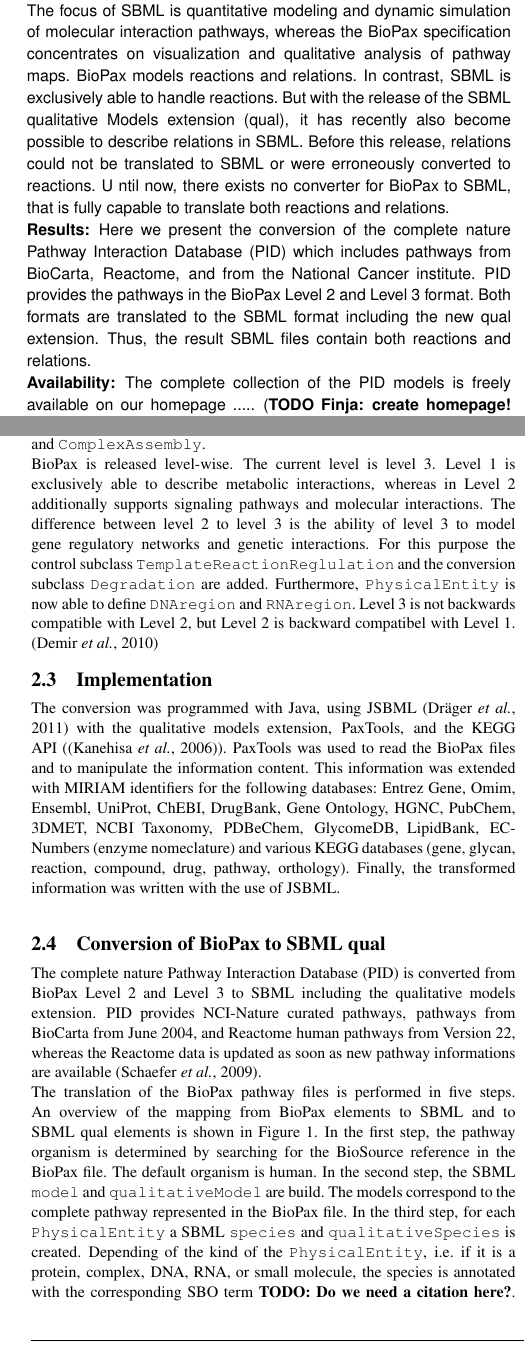
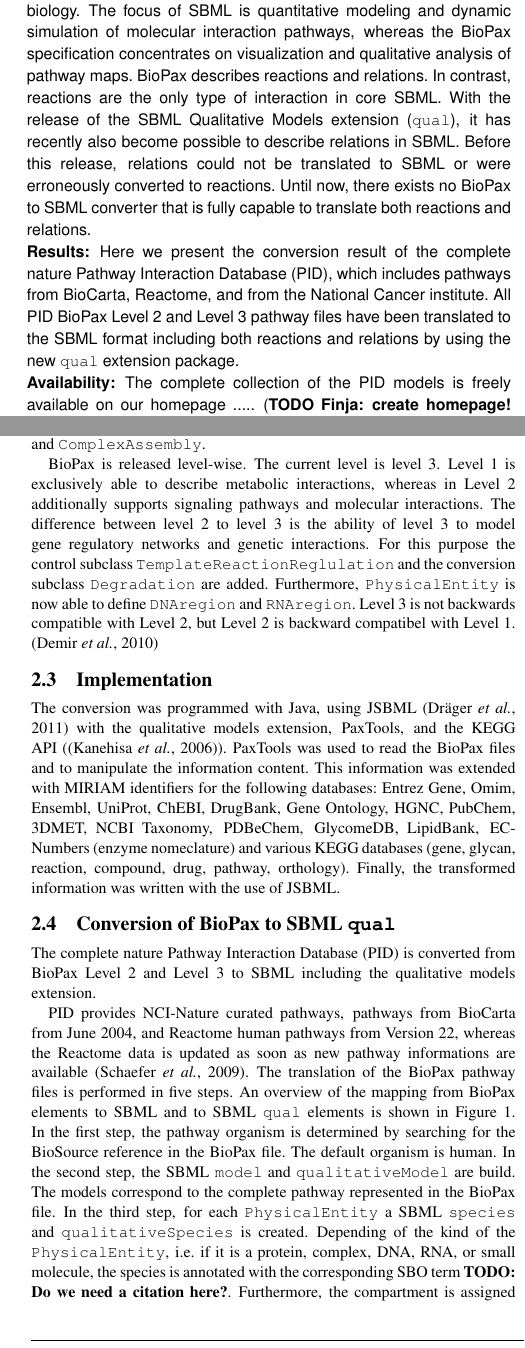
Before and after one commit to draeger-lab/SBVC, a LaTeX paper (doc/ECCB2012_paper/document.tex): two parts of the columns of pages 1 and 2 of 5, joined at a grey line, cut so that both start at the same text. Compiled offline with pdfLaTeX.

Commit message:
Some improvements in the abstract.

```diff
--- a/doc/ECCB2012_paper/document.tex
+++ b/doc/ECCB2012_paper/document.tex
@@ -3,3 +3,7 @@
 \pubyear{2005}
 \usepackage{graphicx}
 \hyphenation{Complex-Assembly}
+
+% Useful macros:
+
+\newcommand{\qual}{\texttt{qual}}
@@ -21,17 +27,27 @@ and Andreas Zell\,$^1$\footnote{to whom correspondence should be addressed}}
 \begin{abstract}
 
 \section{Motivation:}
-The Biological Pathway Exchange Language (BioPax) and the Systems Biology Markup Language (SBML) are the two most popular modeling and data exchange languages in systems biology.
-The focus of SBML is quantitative modeling and dynamic simulation of molecular interaction pathways, whereas the BioPax specification concentrates on visualization and qualitative analysis of pathway maps.
-BioPax models reactions and relations. In contrast, SBML is exclusively able to handle reactions.
-But with the release of the SBML qualitative Models extension (qual), it has recently also become possible to describe relations in SBML.
-Before this release, relations could not be translated to SBML or were erroneously converted to reactions. U
-ntil now, there exists no converter for BioPax to SBML, that is fully capable to translate both reactions and relations.
+The Biological Pathway Exchange Language (BioPax) and the Systems Biology
+Markup Language (SBML) are the two most popular modeling and data exchange
+languages in systems biology.
+The focus of SBML is quantitative modeling and dynamic simulation of molecular
+interaction pathways, whereas the BioPax specification concentrates on
+visualization and qualitative analysis of pathway maps.
+BioPax describes reactions and relations. In contrast, reactions are the only
+type of interaction in core SBML.
+With the release of the SBML Qualitative Models extension (\qual), it
+has recently also become possible to describe relations in SBML.
+Before this release, relations could not be translated to SBML or were
+erroneously converted to reactions. Until now, there exists no BioPax to
+SBML converter that is fully capable to translate both reactions and
+relations.
 \section{Results:}
-Here we present the conversion of the complete nature Pathway Interaction Database (PID) which includes pathways from BioCarta, Reactome, and from the National Cancer institute.
-PID provides the pathways in the BioPax Level 2 and Level 3 format.
-Both formats are translated to the SBML format including the new qual extension.
-Thus, the result SBML files contain both reactions and relations.
+Here we present the conversion result of the complete nature Pathway Interaction
+Database (PID), which includes pathways from BioCarta, Reactome, and from the
+National Cancer institute.
+All PID BioPax Level 2 and Level 3 pathway files have been translated
+to the SBML format including both reactions and relations by using the new \qual{}
+extension package.
 \section{Availability:}
 The complete collection of the PID models is freely available on our homepage ..... (\textbf{TODO Finja: create homepage! and and if necessary licence})
 \section{Contact:} \href{finja.buechel@uni-tuebingen.de}{finja.buechel@uni-tuebingen.de}
@@ -57,2 +74,3 @@ The need to combine both formats to use the knowledge different databases in var
 % what we did
 % necessary to mention why we use PID?
+In this paper we present a complete conversion of the nature Pathway Interaction Database (PID, \citet{Schaefer2009}) from BioPax Level 2 and Level 3 format to the SBML format including the \qual{} extension.
@@ -96,9 +116,9 @@ Level 3 is not backwards compatible with Level 2, but Level 2 is backward compat
 The conversion was programmed with Java, using JSBML \citep{Draeger2011} with the qualitative models extension, PaxTools, and the KEGG API (\citep{Kanehisa2006}).
 PaxTools was used to read the BioPax files and to manipulate the information content.
 This information was extended with MIRIAM identifiers for the following databases: Entrez Gene, Omim, Ensembl, UniProt, ChEBI, DrugBank, Gene Ontology, HGNC, PubChem, 3DMET, NCBI Taxonomy, PDBeChem, GlycomeDB, LipidBank, EC-Numbers (enzyme nomeclature) and various KEGG databases (gene, glycan, reaction, compound, drug, pathway, orthology).
-Finally, the transformed information was written with the use of JSBML.\\
-\subsection{Conversion of BioPax to SBML qual}
+Finally, the transformed information was written with the use of JSBML.
+
+\subsection{Conversion of BioPax to SBML \qual}
 %%%%%%%%%%%%%%%%%%%%%%%%%%% FIGURE 1 %%%%%%%%%%%%%%%%%%%%%%%%%%%%%%%%%%%%%%%%%%%%%%%%%%
 \begin{figure*}[t!h]
 \centering \includegraphics[width=0.95\textwidth]{BioPaxSBMLqual.png}
-\caption{Conversion from BioPax Level 2 and Level 3 to SBML with the qualitative models extension (qual).
```
Also changed, not shown: doc/ECCB2012_paper/document.tex (41 more changed lines).
